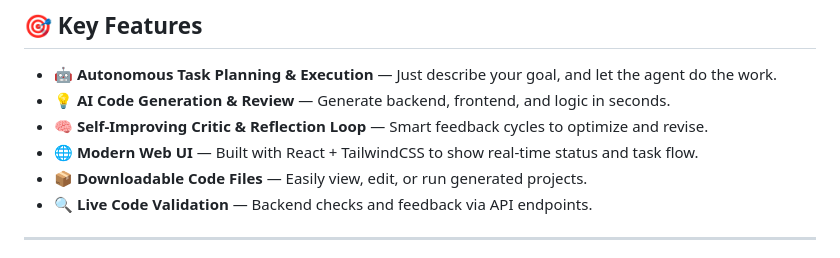
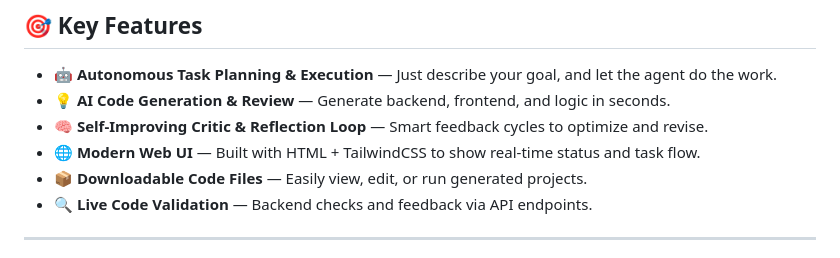
Before and after one commit to bhaktofmahakal/Code-Companion-personal-ai-coder-agent, a Markdown page: README.md, the part around the change. Drawn GitHub-style.

```diff
--- a/README.md
+++ b/README.md
@@ -15,7 +15,7 @@ A powerful autonomous AI agent framework built with Ollama and CodeLlama:7B-Inst
 * 🤖 **Autonomous Task Planning & Execution** — Just describe your goal, and let the agent do the work.
 * 💡 **AI Code Generation & Review** — Generate backend, frontend, and logic in seconds.
 * 🧠 **Self-Improving Critic & Reflection Loop** — Smart feedback cycles to optimize and revise.
-* 🌐 **Modern Web UI** — Built with React + TailwindCSS to show real-time status and task flow.
+* 🌐 **Modern Web UI** — Built with HTML + TailwindCSS to show real-time status and task flow.
 * 📦 **Downloadable Code Files** — Easily view, edit, or run generated projects.
 * 🔍 **Live Code Validation** — Backend checks and feedback via API endpoints.
 
```
